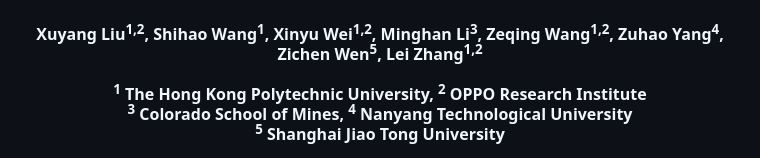
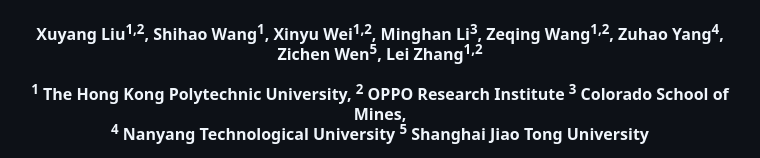
Before and after one commit to PolyU-VCLab/OmniCompass, a Markdown page: README.md, the part around one of its changes. Rendered like a GitHub page.

```diff
--- a/README.md
+++ b/README.md
@@ -14,6 +14,6 @@ Lei Zhang<sup>1,2</sup>
 <br><br>
 <sup>1</sup> The Hong Kong Polytechnic University,
 <sup>2</sup> OPPO Research Institute
+<sup>3</sup> Colorado School of Mines,
 <br>
-<sup>3</sup> Colorado School of Mines,
 <sup>4</sup> Nanyang Technological University
```
Also changed, not shown: other parts of README.md (+0 -1 lines).
